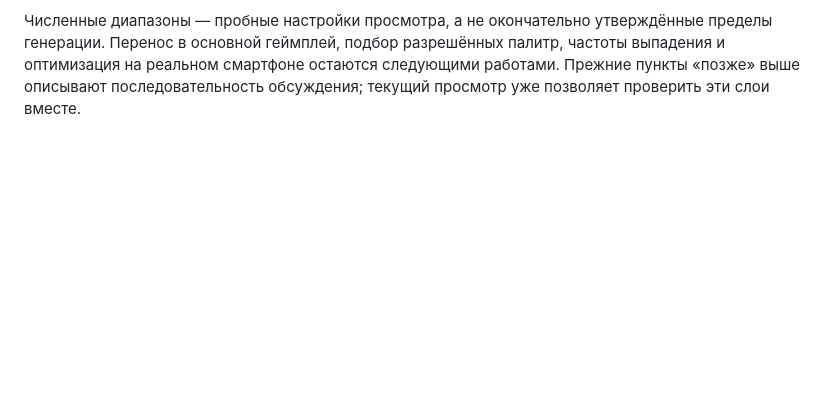
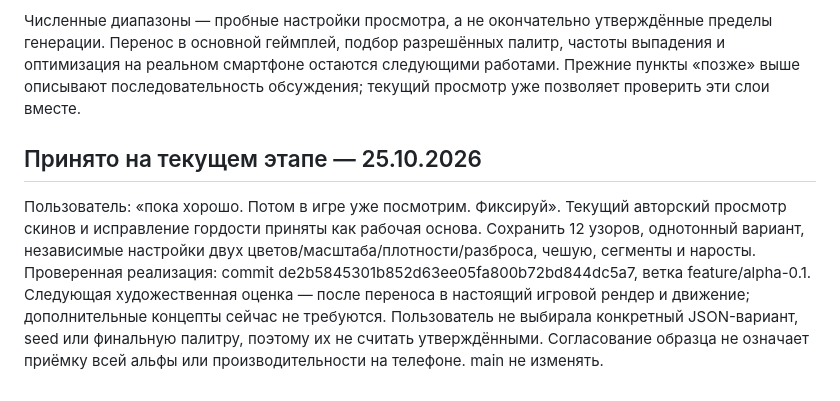
Before and after one commit to shi580927-blip/kolobki, a Markdown page: docs/SKIN_SYSTEM.md, the part around the change. GitHub-like rendering; blank space fills up the shorter version.

Commit message:
docs: record acceptance of skin study and pride cleanup

```diff
--- a/docs/SKIN_SYSTEM.md
+++ b/docs/SKIN_SYSTEM.md
@@ -77,3 +77,9 @@
 - Сохранение автора отдельно (`sharobesy.author.skin-study.v1`), импорт/экспорт JSON с проверкой параметров и снимок PNG. Сохранённый игровой seed не читается и не перезаписывается.
 
 Численные диапазоны — пробные настройки просмотра, а не окончательно утверждённые пределы генерации. Перенос в основной геймплей, подбор разрешённых палитр, частоты выпадения и оптимизация на реальном смартфоне остаются следующими работами. Прежние пункты «позже» выше описывают последовательность обсуждения; текущий просмотр уже позволяет проверить эти слои вместе.
+
+
+## Принято на текущем этапе — 25.10.2026
+
+Пользователь: «пока хорошо. Потом в игре уже посмотрим. Фиксируй».
+Текущий авторский просмотр скинов и исправление гордости приняты как рабочая основа. Сохранить 12 узоров, однотонный вариант, независимые настройки двух цветов/масштаба/плотности/разброса, чешую, сегменты и наросты. Проверенная реализация: commit de2b5845301b852d63ee05fa800b72bd844dc5a7, ветка feature/alpha-0.1. Следующая художественная оценка — после переноса в настоящий игровой рендер и движение; дополнительные концепты сейчас не требуются. Пользователь не выбирала конкретный JSON-вариант, seed или финальную палитру, поэтому их не считать утверждёнными. Согласование образца не означает приёмку всей альфы или производительности на телефоне. main не изменять.
```
Also changed, not shown: PROJECT_STATE.md (+6 -0 lines).
